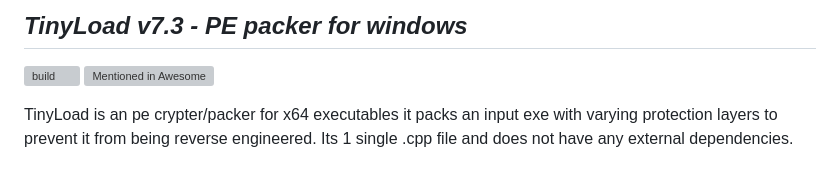
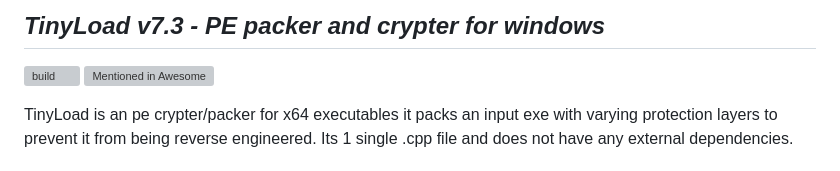
Before and after one commit to iamsopotatoe-coder/TinyLoad, a Markdown page: README.md, the part around one of its changes. Rendered like a GitHub page; grey boxes are pictures that could not be loaded.

```diff
--- a/README.md
+++ b/README.md
@@ -2,5 +2,5 @@
 
-## *TinyLoad v7.3 - PE packer for windows*
+## *TinyLoad v7.3 - PE packer and crypter for windows*
 <p align="left">
   <a href="https://github.com/iamsopotatoe-coder/TinyLoad/actions/workflows/build.yml"><img src="https://img.shields.io/github/actions/workflow/status/iamsopotatoe-coder/TinyLoad/build.yml?style=flat&logo=github&logoColor=white&label=build&labelColor=0d0d0d" alt="build"></a>
   <a href="https://github.com/gmh5225/awesome-game-security"><img src="https://awesome.re/mentioned-badge.svg" alt="Mentioned in Awesome" height="20"></a>
```
Also changed, not shown: other parts of README.md (+49 -3 lines).
